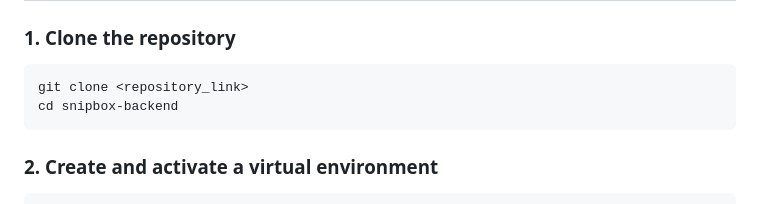
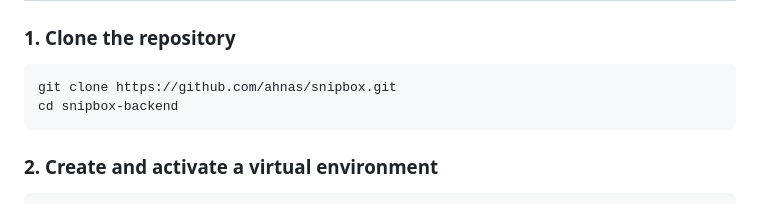
Before and after one commit to ahnas/snipbox, a Markdown page: README.md, the part around the change. GitHub-like rendering.

Commit message:
Update README.md url

````diff
--- a/README.md
+++ b/README.md
@@ -25,7 +25,7 @@ SnipBox is a short note-saving app that lets users save short text snippets and
 
 ### 1. Clone the repository
 ```bash
-git clone <repository_link>
+git clone https://github.com/ahnas/snipbox.git
 cd snipbox-backend
 ```
 
````
